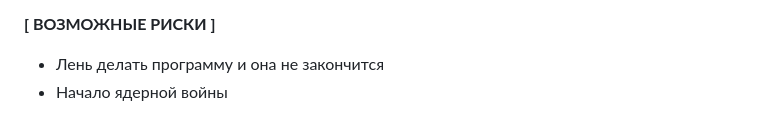
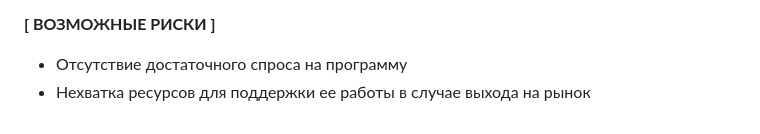
Before and after one commit to faZal1N/teriyakykfc, a Markdown page: README.md, the part around the change. Rendered like a GitHub page.

```diff
--- a/README.md
+++ b/README.md
@@ -78,5 +78,5 @@
 
 **[ ВОЗМОЖНЫЕ РИСКИ ]**
 
-* Лень делать программу и она не закончится
-* Начало ядерной войны
+* Отсутствие достаточного спроса на программу
+* Нехватка ресурсов для поддержки ее работы в случае выхода на рынок
```
